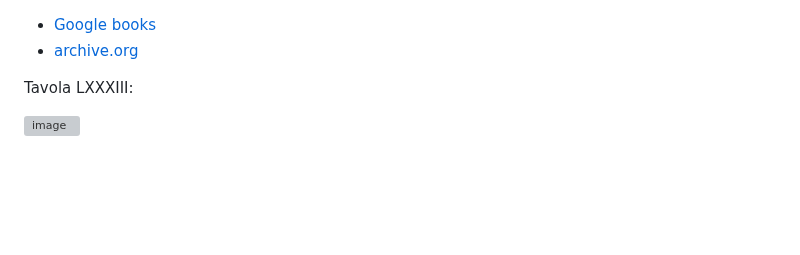
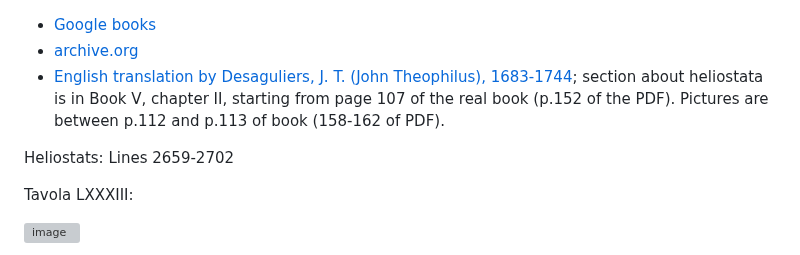
Before and after one commit to jumpjack/heliostat, a Markdown page: PHYSICES ELEMENTA MATHEMATICA, EXPERIMENTIS CONFIRMATA - Volume2.md, the part around the change. Drawn GitHub-style; blank space fills up the shorter version; grey boxes are pictures that could not be loaded.

```diff
--- a/PHYSICES ELEMENTA MATHEMATICA, EXPERIMENTIS CONFIRMATA - Volume2.md
+++ b/PHYSICES ELEMENTA MATHEMATICA, EXPERIMENTIS CONFIRMATA - Volume2.md
@@ -1,5 +1,8 @@
  - [Google books](https://books.google.it/books?id=pG414R2jTBMC&lpg=PA715&ots=IWSB0d5yy-&dq=HELIOSTATA%20Qua%20Radii%20Solares%20firmantur&hl=it&pg=PA715#v=onepage&q=HELIOSTATA%20Qua%20Radii%20Solares%20firmantur&f=false)
  - [archive.org](https://archive.org/details/A077240117)
+ - [English translation by Desaguliers, J. T. (John Theophilus), 1683-1744](https://archive.org/details/mathematicalelem02grav/page/n151/mode/2up); section about heliostata is in Book V, chapter II, starting from  page 107 of the real book (p.152 of the PDF). Pictures are between p.112 and p.113 of book (158-162 of PDF).
+
+Heliostats: Lines 2659-2702
 
 Tavola LXXXIII:
 
```
